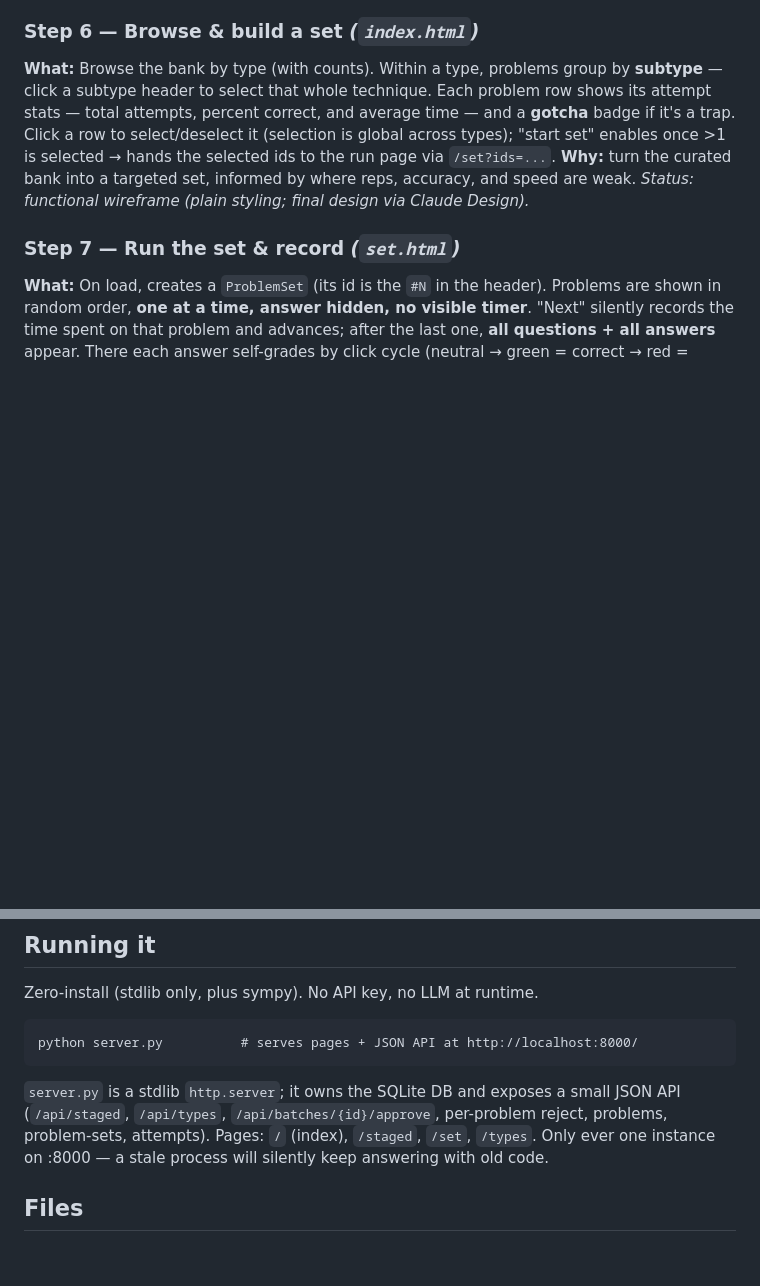
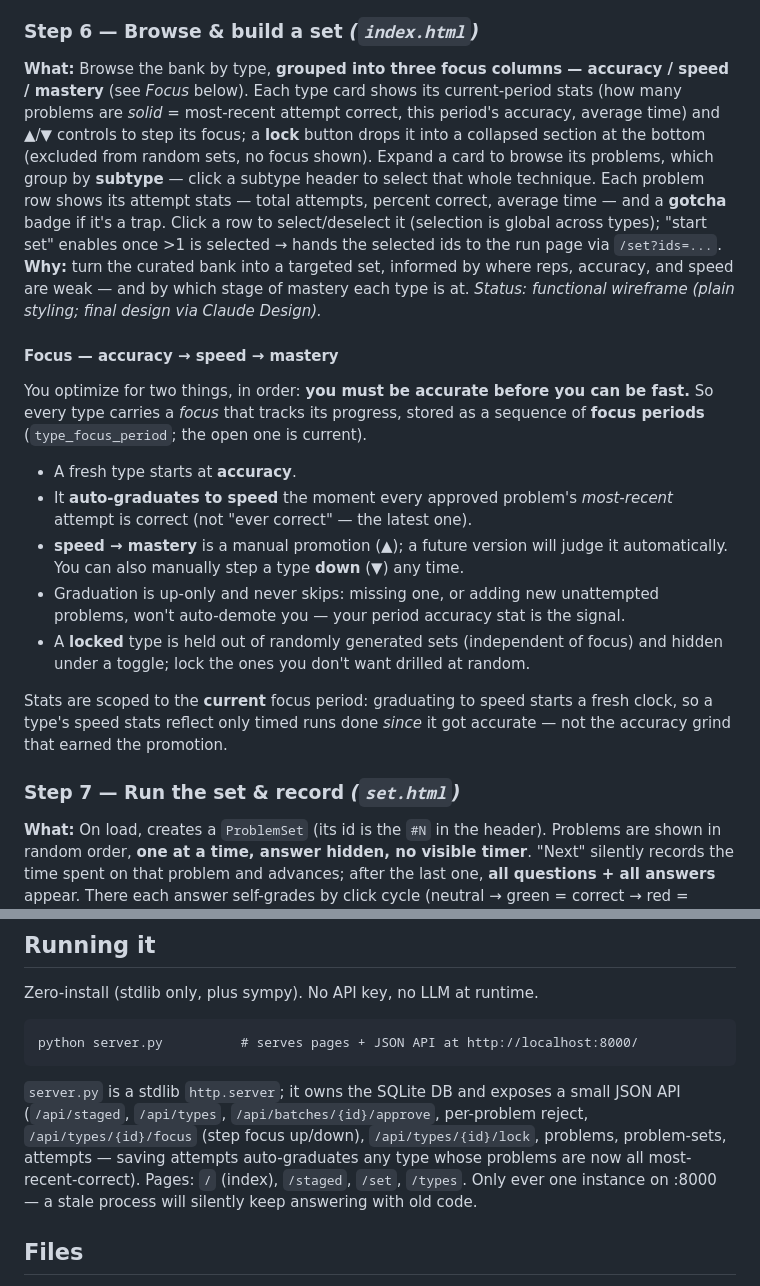
Before and after one commit to michaeltowle/lightspeed, a Markdown page: README.md, 2 parts joined by grey strips. GitHub-like rendering; blank space fills up the shorter version.

Commit message:
Docs: focus (accuracy/speed/mastery) + lock conventions
Co-Authored-By: Claude Opus 4.8 <noreply@anthropic.com>

```diff
--- a/README.md
+++ b/README.md
@@ -107,15 +107,40 @@ this page has a confirmed answer — no badge needed. There is **no type-picking
 here** (the batch's type is set at generation).
 
 ### Step 6 — Browse & build a set  *(`index.html`)*
-**What:** Browse the bank by type (with counts). Within a type, problems group by
-**subtype** — click a subtype header to select that whole technique. Each problem
-row shows its attempt stats — total attempts, percent correct, and average time —
-and a **gotcha** badge if it's a trap. Click a row to select/deselect it
-(selection is global across types); "start set" enables once >1 is selected →
-hands the selected ids to the run page via `/set?ids=...`.
+**What:** Browse the bank by type, **grouped into three focus columns —
+accuracy / speed / mastery** (see *Focus* below). Each type card shows its
+current-period stats (how many problems are *solid* = most-recent attempt
+correct, this period's accuracy, average time) and ▲/▼ controls to step its
+focus; a **lock** button drops it into a collapsed section at the bottom
+(excluded from random sets, no focus shown). Expand a card to browse its
+problems, which group by **subtype** — click a subtype header to select that
+whole technique. Each problem row shows its attempt stats — total attempts,
+percent correct, average time — and a **gotcha** badge if it's a trap. Click a
+row to select/deselect it (selection is global across types); "start set"
+enables once >1 is selected → hands the selected ids to the run page via
+`/set?ids=...`.
 **Why:** turn the curated bank into a targeted set, informed by where reps,
-accuracy, and speed are weak.
+accuracy, and speed are weak — and by which stage of mastery each type is at.
 *Status: functional wireframe (plain styling; final design via Claude Design).*
+
+#### Focus — accuracy → speed → mastery
+You optimize for two things, in order: **you must be accurate before you can be
+fast.** So every type carries a *focus* that tracks its progress, stored as a
+sequence of **focus periods** (`type_focus_period`; the open one is current).
+
+- A fresh type starts at **accuracy**.
+- It **auto-graduates to speed** the moment every approved problem's
+  *most-recent* attempt is correct (not "ever correct" — the latest one).
+- **speed → mastery** is a manual promotion (▲); a future version will judge it
+  automatically. You can also manually step a type **down** (▼) any time.
+- Graduation is up-only and never skips: missing one, or adding new unattempted
+  problems, won't auto-demote you — your period accuracy stat is the signal.
+- A **locked** type is held out of randomly generated sets (independent of
+  focus) and hidden under a toggle; lock the ones you don't want drilled at random.
+
+Stats are scoped to the **current** focus period: graduating to speed starts a
+fresh clock, so a type's speed stats reflect only timed runs done *since* it got
+accurate — not the accuracy grind that earned the promotion.
 
 ### Step 7 — Run the set & record  *(`set.html`)*
 **What:** On load, creates a `ProblemSet` (its id is the `#N` in the header).
@@ -142,7 +167,9 @@ python server.py          # serves pages + JSON API at http://localhost:8000/
 
 `server.py` is a stdlib `http.server`; it owns the SQLite DB and exposes a small
 JSON API (`/api/staged`, `/api/types`, `/api/batches/{id}/approve`, per-problem
-reject, problems, problem-sets, attempts). Pages: `/` (index), `/staged`,
+reject, `/api/types/{id}/focus` (step focus up/down), `/api/types/{id}/lock`,
+problems, problem-sets, attempts — saving attempts auto-graduates any type whose
+problems are now all most-recent-correct). Pages: `/` (index), `/staged`,
 `/set`, `/types`. Only ever one instance on :8000 — a stale process will silently
 keep answering with old code.
 
```
Also changed, not shown: CLAUDE.md (+12 -1 lines).
